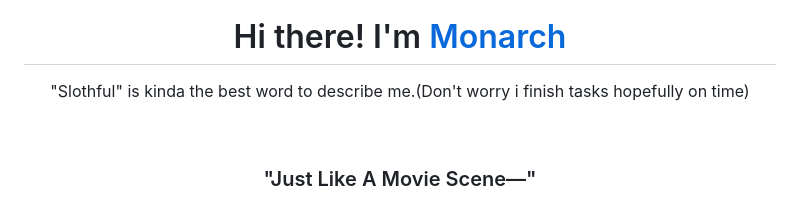
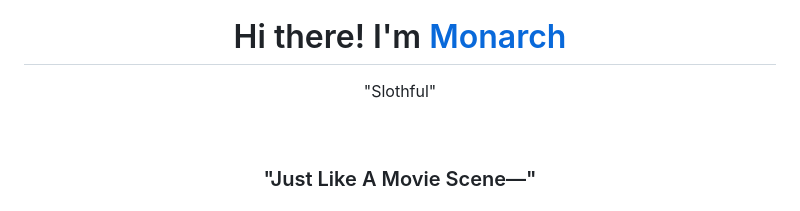
Before and after one commit to NotMonarch/NotMonarch, a Markdown page: README.md, the part around the change. GitHub-like rendering.

Commit message:
small text edit
deleted some text

```diff
--- a/README.md
+++ b/README.md
@@ -12,7 +12,7 @@
 
 <div align="center">
     <p>
-        "Slothful" is kinda the best word to describe me.(Don't worry i finish tasks hopefully on time)
+        "Slothful"
     </p>
 </div>
 
```
